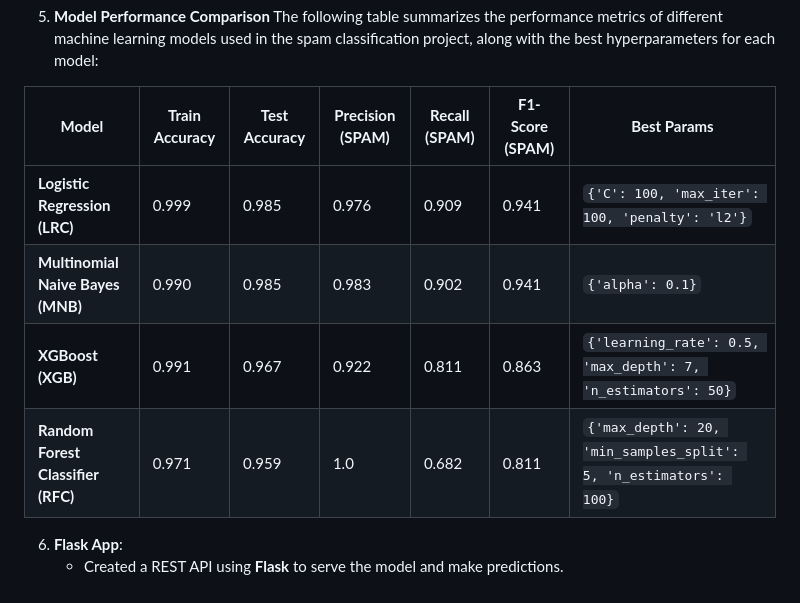
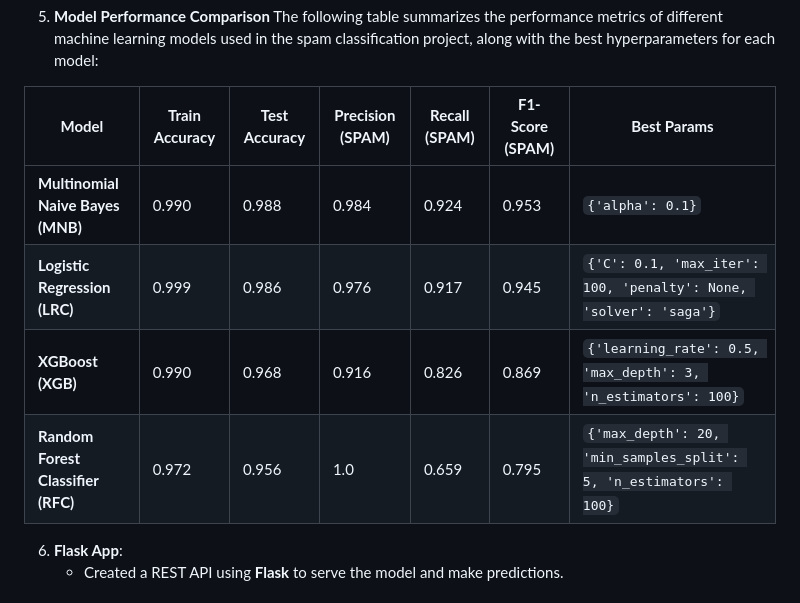
Before and after one commit to RohitDusane/Spam-HAM-Classification-ML-Project, a Markdown page: README.md, the part around the change. Rendered like a GitHub page.

```diff
--- a/README.md
+++ b/README.md
@@ -70,12 +70,13 @@ This project uses **TF-IDF (Term Frequency-Inverse Document Frequency)** vectori
 5. **Model Performance Comparison**
 The following table summarizes the performance metrics of different machine learning models used in the spam classification project, along with the best hyperparameters for each model:
 
-| **Model** | **Train Accuracy** | **Test Accuracy** | **Precision (SPAM)** | **Recall (SPAM)** | **F1-Score (SPAM)** | **Best Params** |
-|-----------|--------------------|-------------------|----------------------|-------------------|---------------------|-----------------|
-| **Logistic Regression (LRC)** | 0.999 | 0.985 | 0.976 | 0.909 | 0.941 | `{'C': 100, 'max_iter': 100, 'penalty': 'l2'}` |
-| **Multinomial Naive Bayes (MNB)** | 0.990 | 0.985 | 0.983 | 0.902 | 0.941 | `{'alpha': 0.1}` |
-| **XGBoost (XGB)** | 0.991 | 0.967 | 0.922 | 0.811 | 0.863 | `{'learning_rate': 0.5, 'max_depth': 7, 'n_estimators': 50}` |
-| **Random Forest Classifier (RFC)** | 0.971 | 0.959 | 1.0 | 0.682 | 0.811 | `{'max_depth': 20, 'min_samples_split': 5, 'n_estimators': 100}` |
+| **Model**                             | **Train Accuracy** | **Test Accuracy** | **Precision (SPAM)** | **Recall (SPAM)** | **F1-Score (SPAM)** | **Best Params**                                                                 |
+|---------------------------------------|--------------------|-------------------|----------------------|-------------------|---------------------|---------------------------------------------------------------------------------|
+| **Multinomial Naive Bayes (MNB)**    | 0.990              | 0.988             | 0.984                | 0.924             | 0.953               | `{'alpha': 0.1}`                                                               |
+| **Logistic Regression (LRC)**         | 0.999              | 0.986             | 0.976                | 0.917             | 0.945               | `{'C': 0.1, 'max_iter': 100, 'penalty': None, 'solver': 'saga'}`               |
+| **XGBoost (XGB)**                    | 0.990              | 0.968             | 0.916                | 0.826             | 0.869               | `{'learning_rate': 0.5, 'max_depth': 3, 'n_estimators': 100}`                 |
+| **Random Forest Classifier (RFC)**   | 0.972              | 0.956             | 1.0                  | 0.659             | 0.795               | `{'max_depth': 20, 'min_samples_split': 5, 'n_estimators': 100}`               |
+
 
 6. **Flask App**:
    - Created a REST API using **Flask** to serve the model and make predictions.
```
